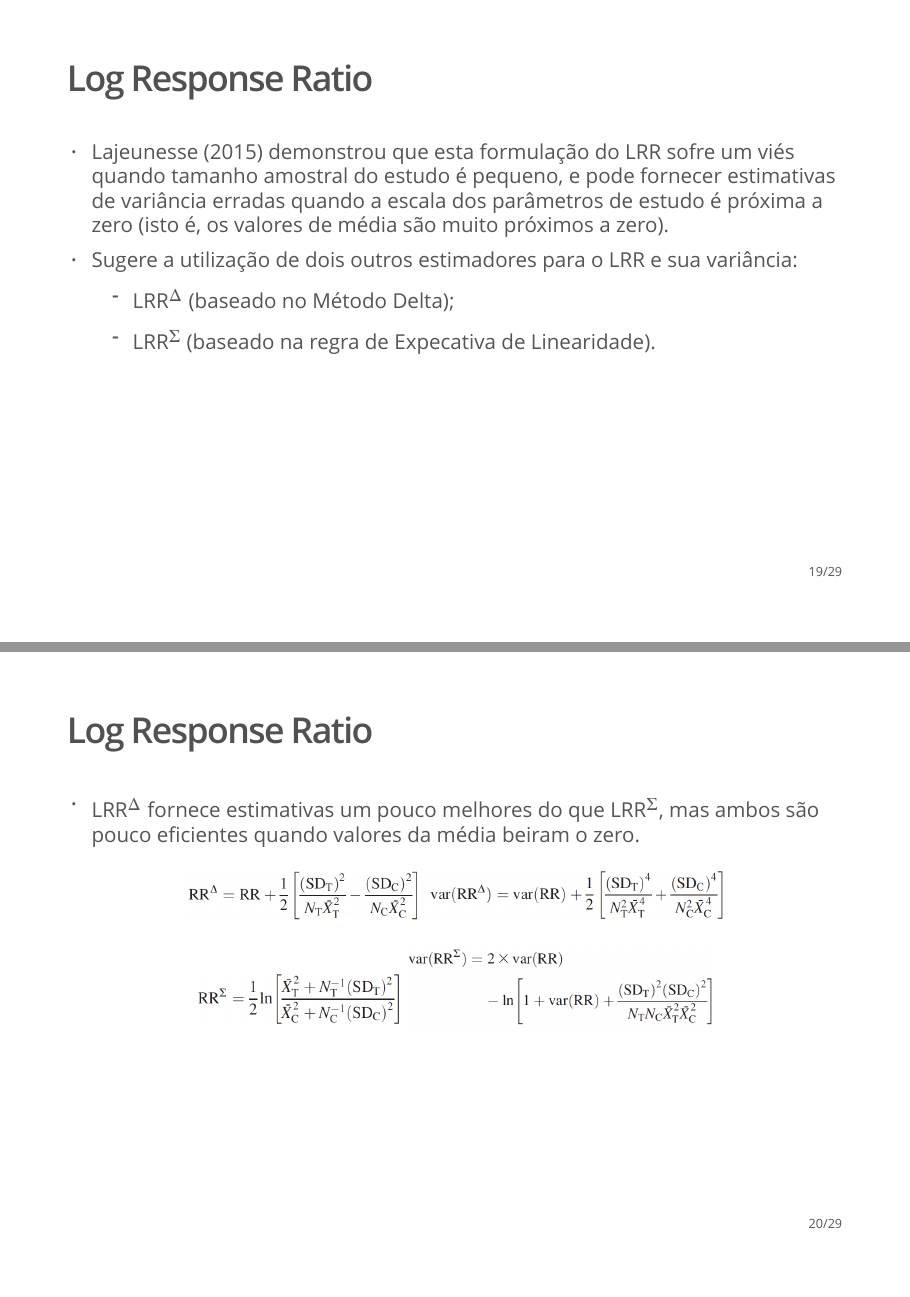
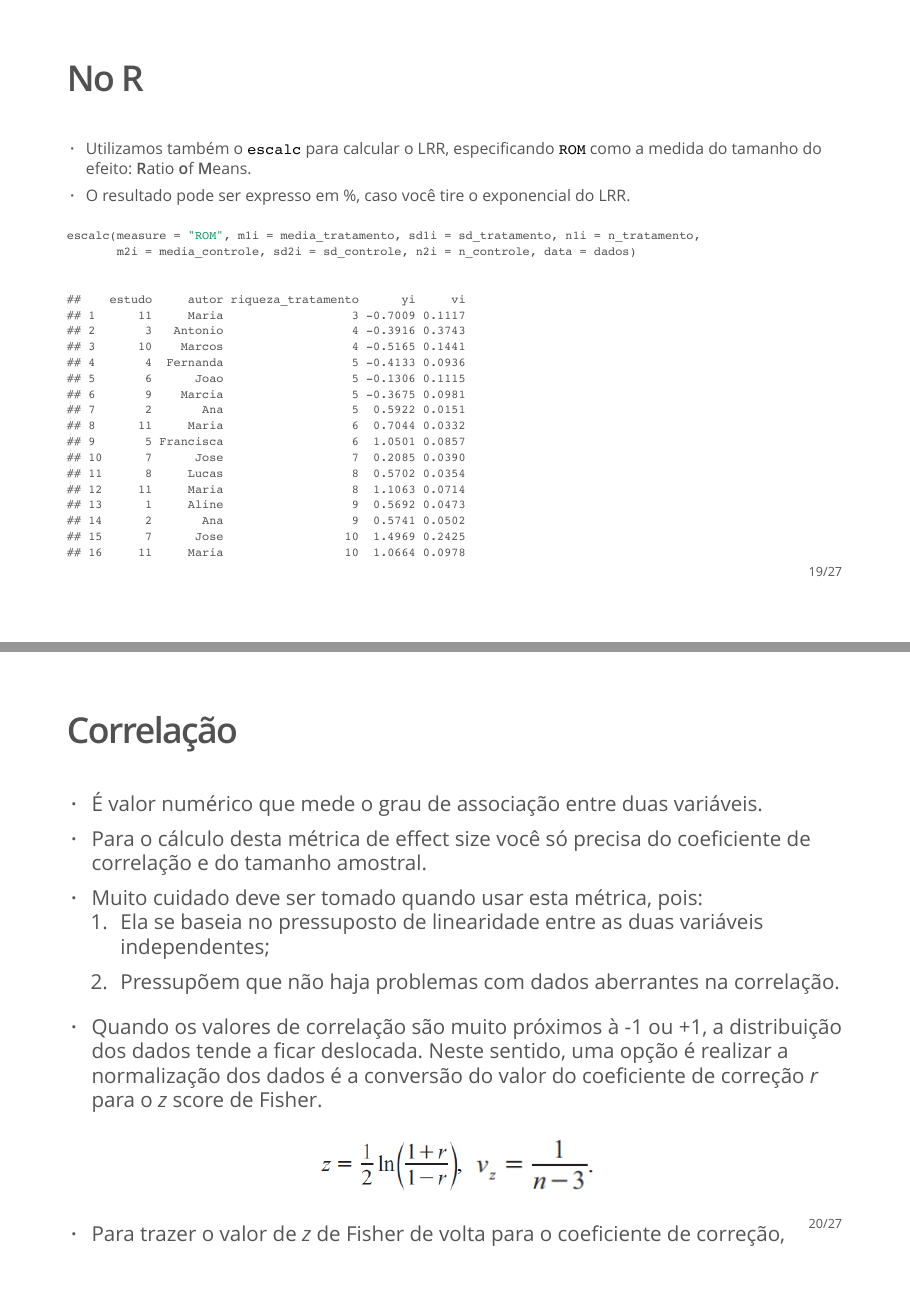
Before and after one commit to nacmarino/maR, an R Markdown document (05 - effect size/05 - effect size.Rmd): pages 19 and 20 of 29 before the commit and pages 19 and 20 of 27 after it, joined at a grey line. The pictures show the output file 05 - effect size/05 - effect size.pdf that the author committed with the source.

```diff
--- a/05 - effect size/05 - effect size.Rmd
+++ b/05 - effect size/05 - effect size.Rmd
@@ -206,26 +206,6 @@
 <img src="figs/variance_lrr.png" height="70px"></img>
 </p>
 
-## Log Response Ratio
-
-* Lajeunesse (2015) demonstrou que esta formulação do LRR sofre um viés quando tamanho amostral do estudo é pequeno, e pode fornecer estimativas de variância erradas quando a escala dos parâmetros de estudo é próxima a zero (isto é, os valores de média são muito próximos a zero).
-* Sugere a utilização de dois outros estimadores para o LRR e sua variância:
-    + LRR^$\Delta$^ (baseado no Método Delta);
-    + LRR^$\Sigma$^ (baseado na regra de Expecativa de Linearidade).
-
-## Log Response Ratio
-
-* LRR^$\Delta$^ fornece estimativas um pouco melhores do que LRR^$\Sigma$^, mas ambos são pouco eficientes quando valores da média beiram o zero.
-
-<p align="center">
-<img src="figs/lrr_delta.png" height="70px"></img>
-<img src="figs/variance_lrr_delta.png" height="70px"></img>
-</p>
-<p align="center">
-<img src="figs/lrr_sigma.png" height="70px"></img>
-<img src="figs/variance_lrr_sigma.png" height="100px"></img>
-</p>
-
 ## No R {.smaller}
 
 * Utilizamos também o `escalc` para calcular o LRR, especificando `ROM` como a medida do tamanho do efeito: **R**atio **o**f **M**eans.
```
Also changed, not shown: 04 - extracao de dados/04 - extracao de dados.Rmd (+10 -5 lines), 04 - extracao de dados/04 - extracao de dados.pdf, 05 - effect size/05 - effect size.pdf, 05 - effect size/05_-_effect_size.html.
